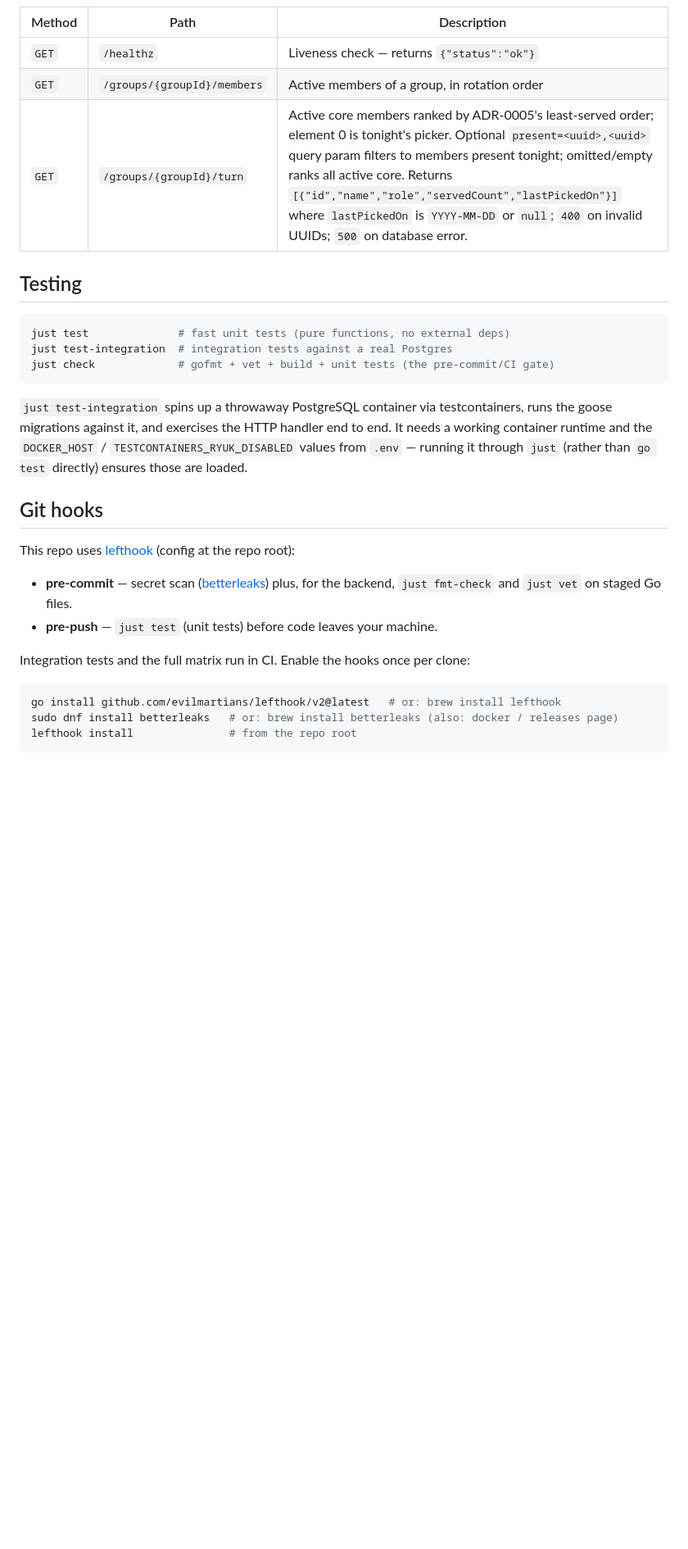
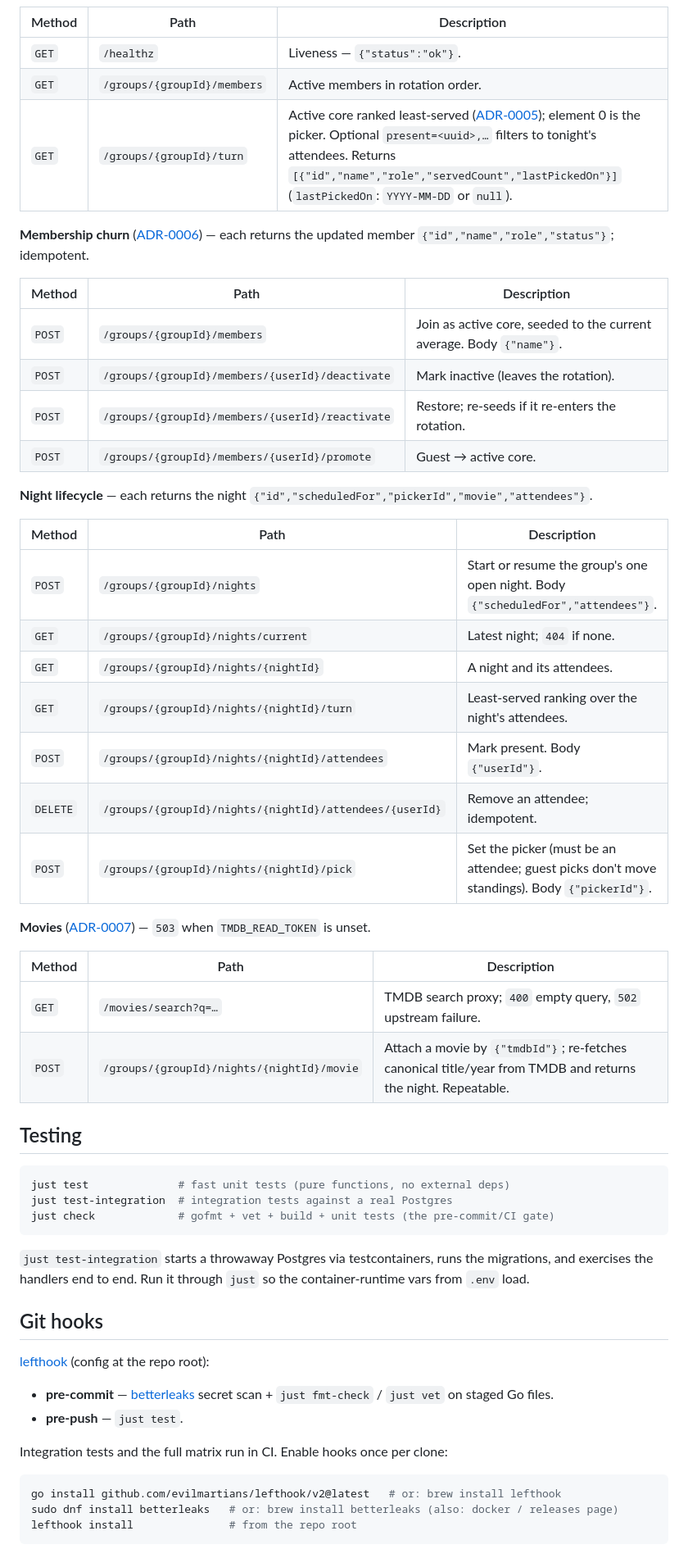
Before and after one commit to StefanBS/movie-night, a Markdown page: backend/README.md, the part around one of its changes. Shown at 82% size. Drawn GitHub-style; blank space fills up the shorter version.

````diff
--- a/backend/README.md
+++ b/backend/README.md
@@ -76,8 +79,36 @@ curl localhost:8080/groups/11111111-1111-1111-1111-111111111111/members
 | Method | Path | Description |
 |--------|------|-------------|
-| `GET` | `/healthz` | Liveness check — returns `{"status":"ok"}` |
-| `GET` | `/groups/{groupId}/members` | Active members of a group, in rotation order |
-| `GET` | `/groups/{groupId}/turn` | Active core members ranked by ADR-0005's least-served order; element 0 is tonight's picker. Optional `present=<uuid>,<uuid>` query param filters to members present tonight; omitted/empty ranks all active core. Returns `[{"id","name","role","servedCount","lastPickedOn"}]` where `lastPickedOn` is `YYYY-MM-DD` or `null`; `400` on invalid UUIDs; `500` on database error. |
+| `GET` | `/healthz` | Liveness — `{"status":"ok"}`. |
+| `GET` | `/groups/{groupId}/members` | Active members in rotation order. |
+| `GET` | `/groups/{groupId}/turn` | Active core ranked least-served ([ADR-0005](../docs/adr/0005-least-served-turn-ranking.md)); element 0 is the picker. Optional `present=<uuid>,…` filters to tonight's attendees. Returns `[{"id","name","role","servedCount","lastPickedOn"}]` (`lastPickedOn`: `YYYY-MM-DD` or `null`). |
+
+**Membership churn** ([ADR-0006](../docs/adr/0006-membership-churn-handling.md)) — each returns the updated member `{"id","name","role","status"}`; idempotent.
+
+| Method | Path | Description |
+|--------|------|-------------|
+| `POST` | `/groups/{groupId}/members` | Join as active core, seeded to the current average. Body `{"name"}`. |
+| `POST` | `/groups/{groupId}/members/{userId}/deactivate` | Mark inactive (leaves the rotation). |
+| `POST` | `/groups/{groupId}/members/{userId}/reactivate` | Restore; re-seeds if it re-enters the rotation. |
+| `POST` | `/groups/{groupId}/members/{userId}/promote` | Guest → active core. |
+
+**Night lifecycle** — each returns the night `{"id","scheduledFor","pickerId","movie","attendees"}`.
+
+| Method | Path | Description |
+|--------|------|-------------|
+| `POST` | `/groups/{groupId}/nights` | Start or resume the group's one open night. Body `{"scheduledFor","attendees"}`. |
+| `GET` | `/groups/{groupId}/nights/current` | Latest night; `404` if none. |
+| `GET` | `/groups/{groupId}/nights/{nightId}` | A night and its attendees. |
+| `GET` | `/groups/{groupId}/nights/{nightId}/turn` | Least-served ranking over the night's attendees. |
+| `POST` | `/groups/{groupId}/nights/{nightId}/attendees` | Mark present. Body `{"userId"}`. |
+| `DELETE` | `/groups/{groupId}/nights/{nightId}/attendees/{userId}` | Remove an attendee; idempotent. |
+| `POST` | `/groups/{groupId}/nights/{nightId}/pick` | Set the picker (must be an attendee; guest picks don't move standings). Body `{"pickerId"}`. |
+
+**Movies** ([ADR-0007](../docs/adr/0007-tmdb-proxy-source-of-truth.md)) — `503` when `TMDB_READ_TOKEN` is unset.
+
+| Method | Path | Description |
+|--------|------|-------------|
+| `GET` | `/movies/search?q=…` | TMDB search proxy; `400` empty query, `502` upstream failure. |
+| `POST` | `/groups/{groupId}/nights/{nightId}/movie` | Attach a movie by `{"tmdbId"}`; re-fetches canonical title/year from TMDB and returns the night. Repeatable. |
 
 ## Testing
 
@@ -87,21 +118,19 @@ just test-integration  # integration tests against a real Postgres
 just check             # gofmt + vet + build + unit tests (the pre-commit/CI gate)
 ```
 
-`just test-integration` spins up a throwaway PostgreSQL container via
-testcontainers, runs the goose migrations against it, and exercises the HTTP
-handler end to end. It needs a working container runtime and the `DOCKER_HOST`
-/ `TESTCONTAINERS_RYUK_DISABLED` values from `.env` — running it through `just`
-(rather than `go test` directly) ensures those are loaded.
+`just test-integration` starts a throwaway Postgres via testcontainers, runs the
+migrations, and exercises the handlers end to end. Run it through `just` so the
+container-runtime vars from `.env` load.
 
 ## Git hooks
 
-This repo uses [lefthook](https://lefthook.dev) (config at the repo root):
+[lefthook](https://lefthook.dev) (config at the repo root):
 
-- **pre-commit** — secret scan ([betterleaks](https://github.com/betterleaks/betterleaks))
-  plus, for the backend, `just fmt-check` and `just vet` on staged Go files.
-- **pre-push** — `just test` (unit tests) before code leaves your machine.
+- **pre-commit** — [betterleaks](https://github.com/betterleaks/betterleaks)
+  secret scan + `just fmt-check` / `just vet` on staged Go files.
+- **pre-push** — `just test`.
 
-Integration tests and the full matrix run in CI. Enable the hooks once per clone:
+Integration tests and the full matrix run in CI. Enable hooks once per clone:
 
 ```bash
 go install github.com/evilmartians/lefthook/v2@latest   # or: brew install lefthook
````
Also changed, not shown: other parts of backend/README.md (+53 -47 lines), README.md (added, +6 -0 lines), mobile/README.md (+76 -90 lines).
